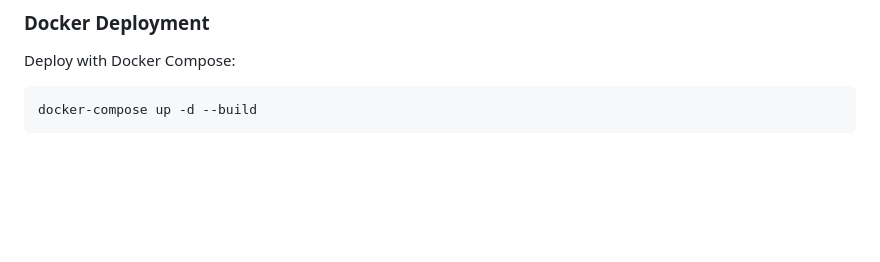
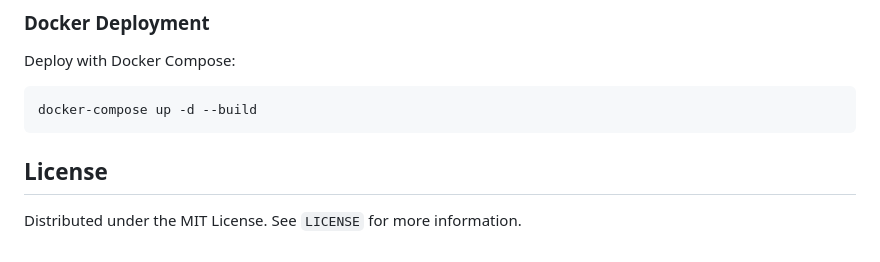
Before and after one commit to hrishav2208/Edutrack, a Markdown page: README.md, the part around the change. GitHub-like rendering; blank space fills up the shorter version.

Commit message:
docs: add license details to README

````diff
--- a/README.md
+++ b/README.md
@@ -99,3 +99,6 @@ Deploy with Docker Compose:
 ```bash
 docker-compose up -d --build
 ```
+
+## License
+Distributed under the MIT License. See `LICENSE` for more information.
````
